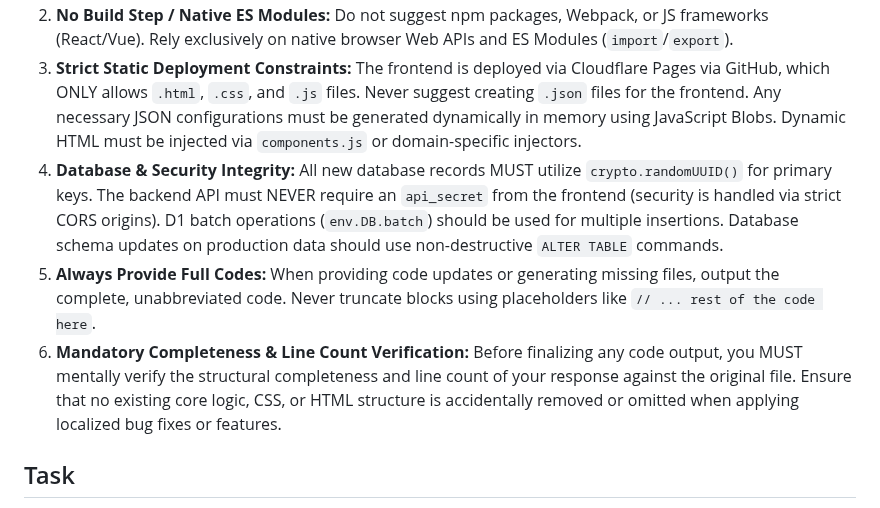
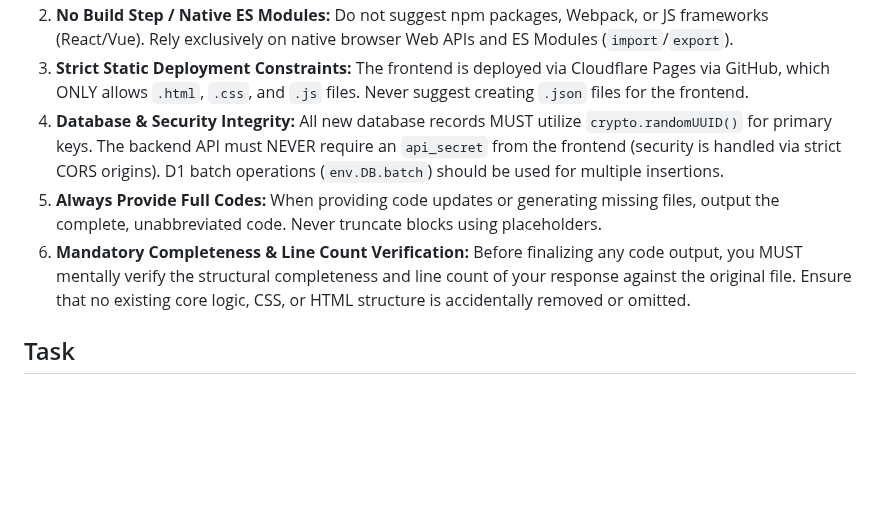
Before and after one commit to gcalacdayuniv/2026lms, a Markdown page: README.md, the part around one of its changes. Drawn GitHub-style; blank space fills up the shorter version.

```diff
--- a/README.md
+++ b/README.md
@@ -46,8 +51,8 @@ When asked to add features, debug, or refactor, you must strictly adhere to the
 2. **No Build Step / Native ES Modules:** Do not suggest npm packages, Webpack, or JS frameworks (React/Vue). Rely exclusively on native browser Web APIs and ES Modules (`import`/`export`).
-3. **Strict Static Deployment Constraints:** The frontend is deployed via Cloudflare Pages via GitHub, which ONLY allows `.html`, `.css`, and `.js` files. Never suggest creating `.json` files for the frontend. Any necessary JSON configurations must be generated dynamically in memory using JavaScript Blobs. Dynamic HTML must be injected via `components.js` or domain-specific injectors.
-4. **Database & Security Integrity:** All new database records MUST utilize `crypto.randomUUID()` for primary keys. The backend API must NEVER require an `api_secret` from the frontend (security is handled via strict CORS origins). D1 batch operations (`env.DB.batch`) should be used for multiple insertions. Database schema updates on production data should use non-destructive `ALTER TABLE` commands.
-5. **Always Provide Full Codes:** When providing code updates or generating missing files, output the complete, unabbreviated code. Never truncate blocks using placeholders like `// ... rest of the code here`.
-6. **Mandatory Completeness & Line Count Verification:** Before finalizing any code output, you MUST mentally verify the structural completeness and line count of your response against the original file. Ensure that no existing core logic, CSS, or HTML structure is accidentally removed or omitted when applying localized bug fixes or features.
+3. **Strict Static Deployment Constraints:** The frontend is deployed via Cloudflare Pages via GitHub, which ONLY allows `.html`, `.css`, and `.js` files. Never suggest creating `.json` files for the frontend.
+4. **Database & Security Integrity:** All new database records MUST utilize `crypto.randomUUID()` for primary keys. The backend API must NEVER require an `api_secret` from the frontend (security is handled via strict CORS origins). D1 batch operations (`env.DB.batch`) should be used for multiple insertions.
+5. **Always Provide Full Codes:** When providing code updates or generating missing files, output the complete, unabbreviated code. Never truncate blocks using placeholders.
+6. **Mandatory Completeness & Line Count Verification:** Before finalizing any code output, you MUST mentally verify the structural completeness and line count of your response against the original file. Ensure that no existing core logic, CSS, or HTML structure is accidentally removed or omitted.
 
 ## Task
 Whenever the user requests an update, refactor, or addition to the Online Portal, analyze which specific module/file requires changes, draft the exact logic needed using this separated file architecture, output the fully updated structural file scripts, and provide an update to this readme for any significant changes whenever necessary.
```
Also changed, not shown: other parts of README.md (+16 -11 lines).
